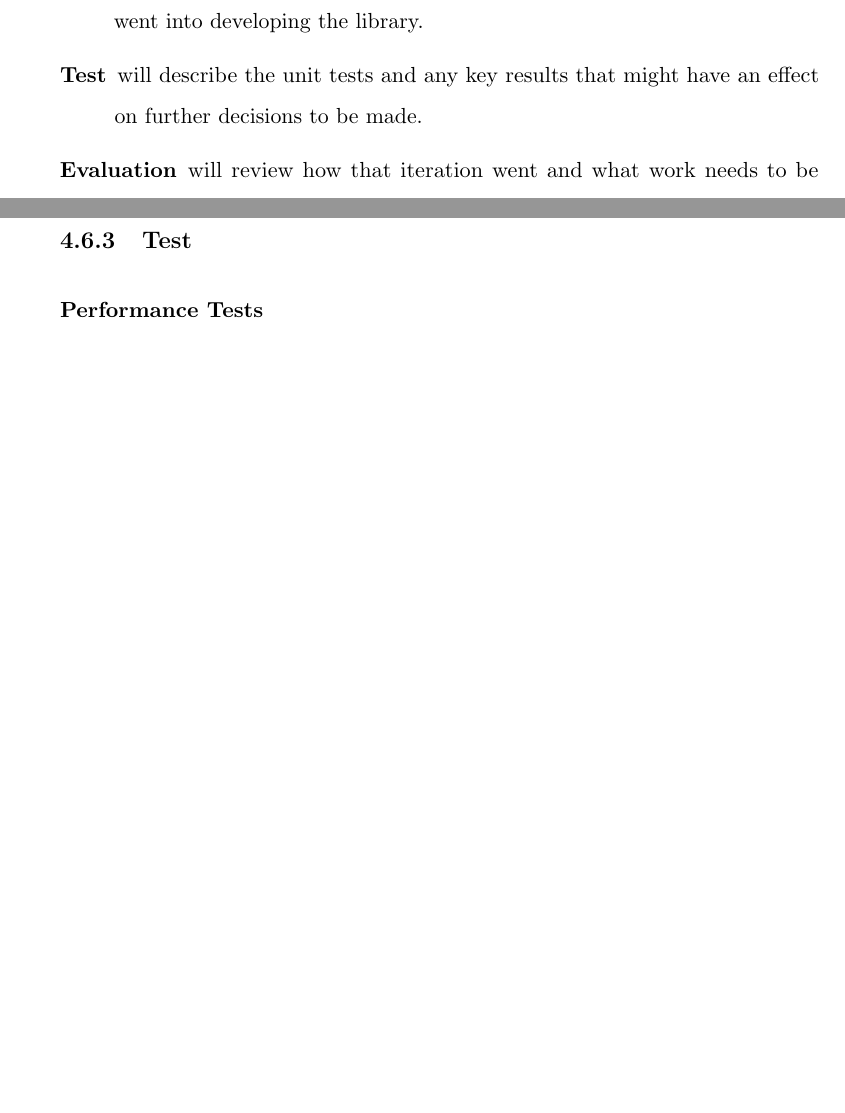
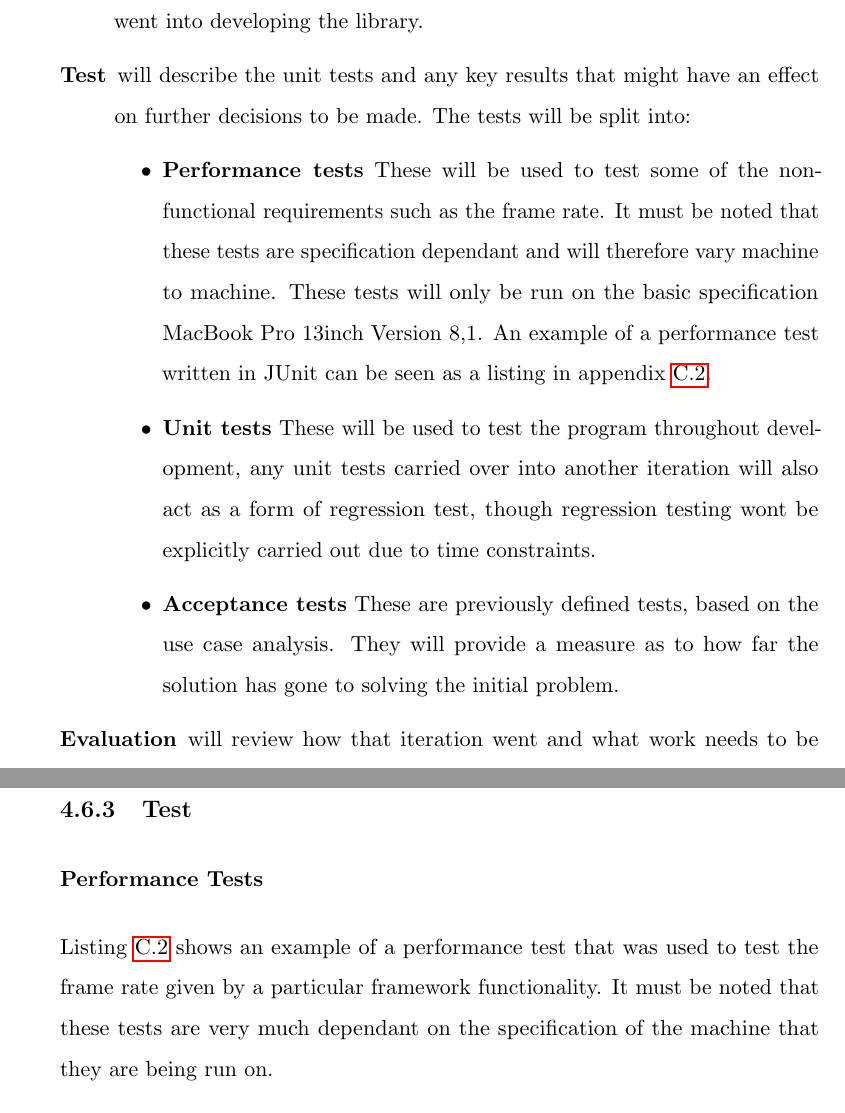
Before and after one commit to danhamilt1/leap_report, a LaTeX thesis (report.tex): two parts of pages 42 and 52 of 77 before the commit and two parts of pages 42 and 53 of 78 after it, joined at a grey line, cut so that both start at the same text, the shorter picture padded with empty space. The pictures show the PDF file report.pdf that the author committed with the source.

Commit message:
Changes to layout, tests etc. working on table

```diff
--- a/report.tex
+++ b/report.tex
@@ -724,6 +724,16 @@ texcount -merge -sum -1 -opt=TCOpt.txt report.tex
 		\item[Design] will show the design that has been used in the implementation and highlight any key changes through discussion.
 		\item[Implementation] will be split into stages to highlight the thought process that went into developing the library.
 		\item[Test] will describe the unit tests and any key results that might have an effect on further decisions to be made.
+		The tests will be split into:
+			\begin{itemize}
+				\item \textbf{Performance tests} These will be used to test some of the non-functional requirements such as the frame rate.
+				It must be noted that these tests are specification dependant and will therefore vary machine to machine.
+				These tests will only be run on the basic specification MacBook Pro 13inch Version 8,1.
+				An example of a performance test written in JUnit can be seen as a listing in appendix~\ref{lst:code_8}.
+				\item \textbf{Unit tests} These will be used to test the program throughout development, any unit tests carried over into another iteration will also act as a form of regression test, though regression testing wont be explicitly carried out due to time constraints.
+				\item \textbf{Acceptance tests} These are previously defined tests, based on the use case analysis.
+				They will provide a measure as to how far the solution has gone to solving the initial problem.
+			\end{itemize}
 		\item[Evaluation] will review how that iteration went and what work needs to be completed or changes made before moving into the next one. It will be broken down into ``what went well'', ``what went badly'' and ``lessons learned''.
 		\end{description}
 	\section{Prototype 1}\label{sec:p1}
```
Also changed, not shown: report.pdf, report.tex (8 more changed lines).
